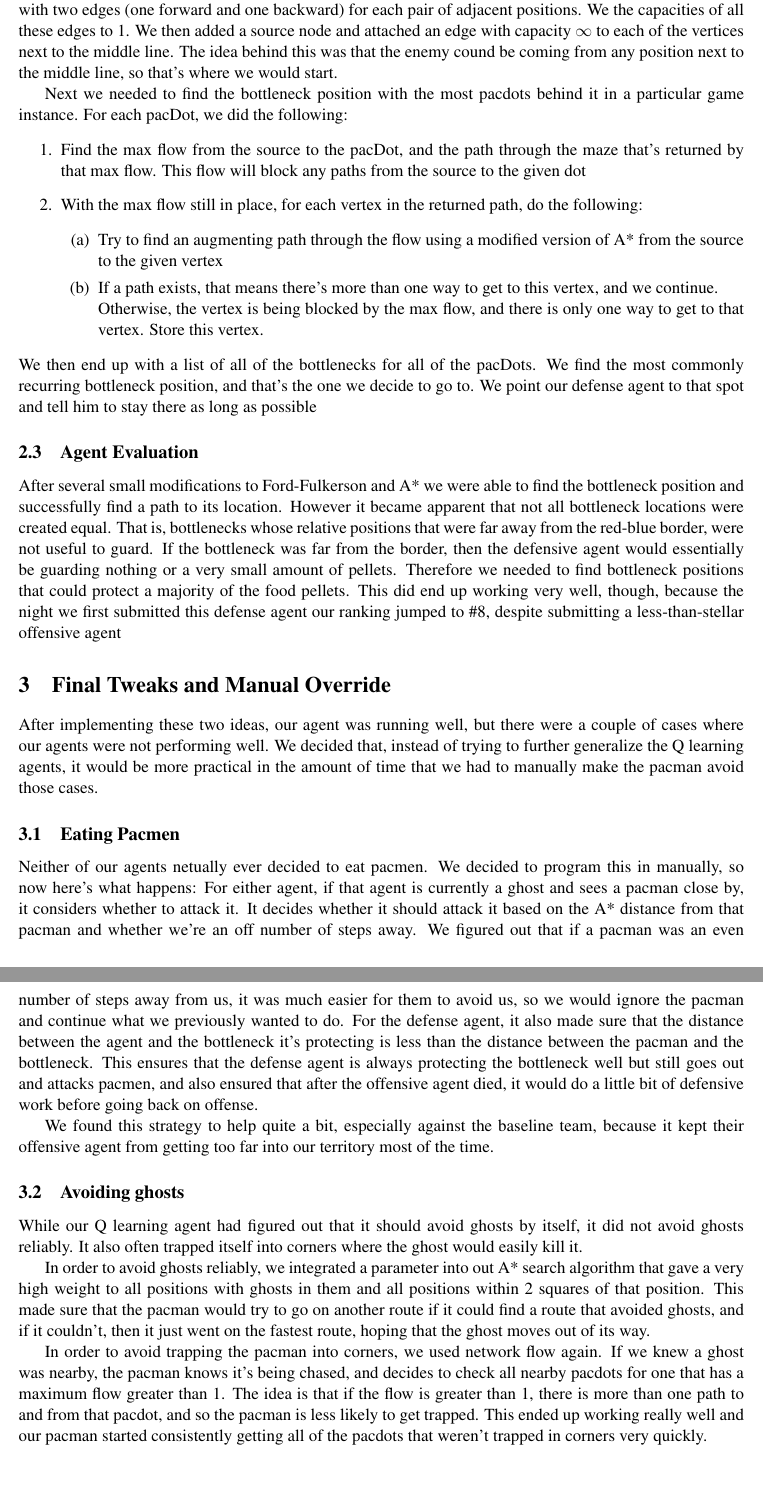
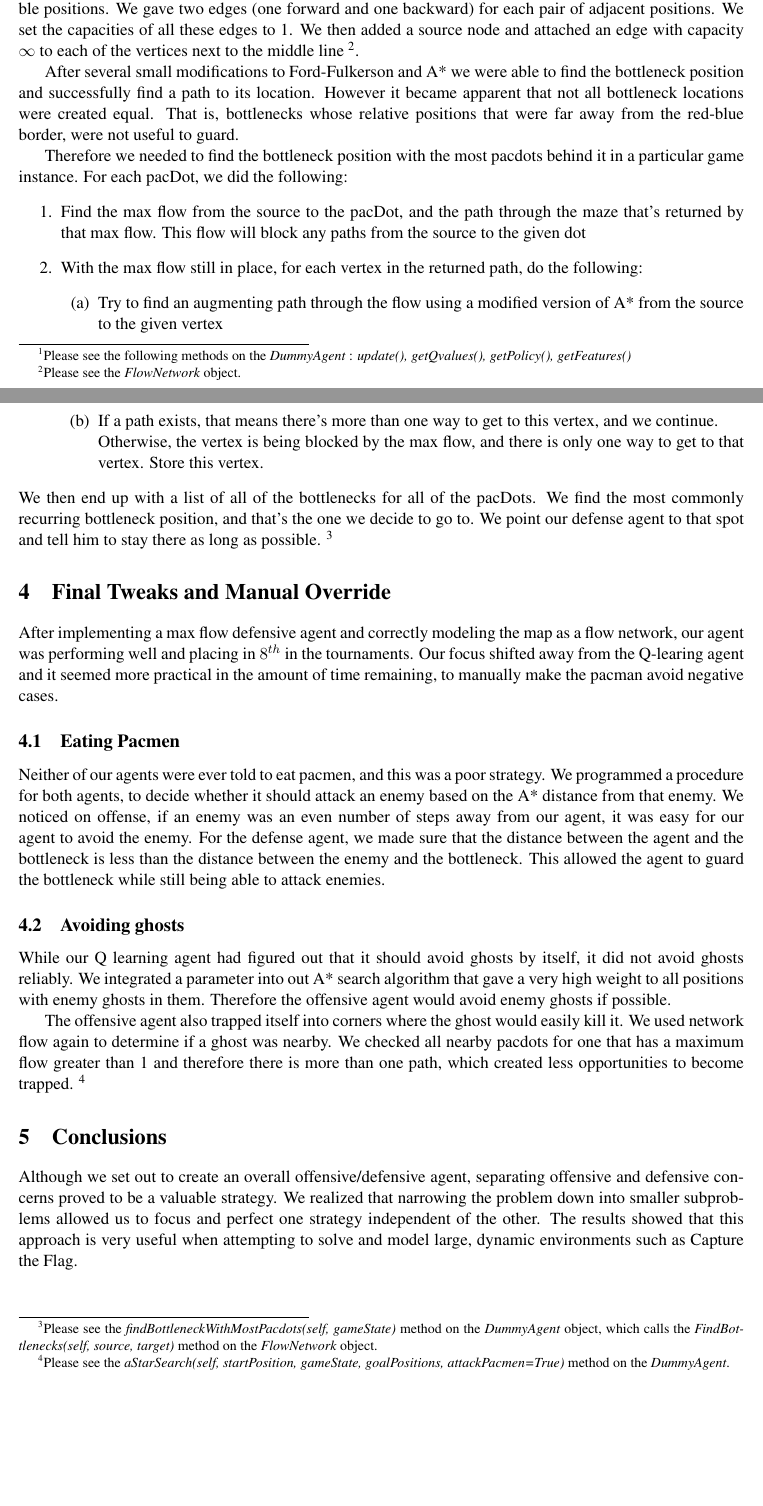
Before and after one commit to jaredjxyz/Pacman-Tournament-Agent, a LaTeX paper (report/report.tex): two parts of pages 3 and 4 of 4, joined at a grey line, cut so that both start at the same text, the shorter picture padded with empty space. Compiled offline with pdfLaTeX.

Commit message:
report final draft

```diff
--- a/report/report.tex
+++ b/report/report.tex
@@ -82 +85,2 @@ choosing correct features that results in positive behavior.
+getPolicy(), getFeatures()} }.
 
@@ -104,17 +112,18 @@ allowed us to find this position given any pacman map layout.
+non-wall positions and the edges are ordered pairs of possible positions. We gave two edges
+(one forward and one backward) for each pair of adjacent positions. We set the capacities of
+all these edges to 1. We then added a source node and attached an edge with capacity
+$\infty$\ to each of the vertices next to the middle line \footnote{Please see the \textit{FlowNetwork} object.}.\
 
 
-We then chose to model the map as a network flow graph, and use Ford-Fulkerson
-to determine the maximum flow in the graph. We constructed a framework that could
-convert the map we're given into a flow network, where the vertices are the possible
-non-wall positions and the edges are ordered pairs of possible positions, with two edges
-(one forward and one backward) for each pair of adjacent positions. We the capacities of
-all these edges to 1. We then added a source node and attached an edge with capacity
-$\infty$\ to each of the vertices next to the middle line. The idea behind this was
-that the enemy cound be coming from any position next to the middle line, so that's
-where we would start.
 
+After several small modifications to
+Ford-Fulkerson and A* we were able
+to find the bottleneck position and successfully find a path to its location.
+However it became apparent that not all bottleneck locations were created equal.
+That is, bottlenecks whose relative positions that were far away from the red-blue
+border, were not useful to guard.\
 
-Next we needed to find the bottleneck position with the most pacdots behind it in a particular game instance.
+Therefore we needed to find the bottleneck position with the most pacdots behind it in a particular game instance.
 For each pacDot, we did the following:
 \begin{enumerate}
 	\item Find the max flow from the source to the pacDot, and the path through the maze that's returned by that max flow.
@@ -128,52 +137,44 @@ For each pacDot, we did the following:
 \end{enumerate}
 We then end up with a list of all of the bottlenecks for all of the pacDots.
 We find the most commonly recurring bottleneck position, and that's the one we decide to go to.
-We point our defense agent to that spot and tell him to stay there as long as possible\
-
-\subsection{Agent Evaluation}
-After several small modifications to Ford-Fulkerson and A* we were able
-to find the bottleneck position and successfully find a path to its location.
-However it became apparent that not all bottleneck locations were created equal.
-That is, bottlenecks whose relative positions that were far away from the red-blue
-border, were not useful to guard. If the bottleneck was far from the border, then
-the defensive agent would essentially be guarding nothing or a very small amount of pellets.
-Therefore we needed to find bottleneck positions that could protect a majority of
-the food pellets. This did end up working very well, though, because the night we first
-submitted this defense agent our ranking jumped to \#8, despite submitting a
-less-than-stellar offensive agent\
+We point our defense agent to that spot and tell him to stay there as long as possible.
+\footnote{Please see the \textit{findBottleneckWithMostPacdots(self, gameState)} method on the \textit{DummyAgent} object, which calls
+the \textit{FindBottlenecks(self, source, target)} method on the \textit{FlowNetwork} object.}
 
 \section{Final Tweaks and Manual Override}
 
-After implementing these two ideas, our agent was running well, but there were a couple of cases where our agents
-were not performing well. We decided that, instead of trying to further generalize the Q learning agents,
-it would be more practical in the amount of time that we had to manually make the pacman avoid those cases.
+After implementing a max flow defensive agent and correctly modeling the map as a flow network,
+our agent was performing well and placing in $8^{th}$ in the tournaments.
+Our focus shifted away from the Q-learing agent and it seemed more practical in the amount of time remaining,
+to manually make the pacman avoid negative cases.
 
 \subsection{Eating Pacmen}
-Neither of our agents netually ever decided to eat pacmen. We decided to program this in manually, so now here's what happens:
-For either agent, if that agent is currently a ghost and sees a pacman close by, it considers whether to attack it.
-It decides whether it should attack it based on the A* distance from that pacman and whether we're an off number of steps away.
-We figured out that if a pacman was an even number of steps away from us, it was much easier for them to avoid us, so we would
-ignore the pacman and continue what we previously wanted to do. For the defense agent, it also made sure that the distance between
-the agent and the bottleneck it's protecting is less than the distance between the pacman and the bottleneck. This ensures that
-the defense agent is always protecting the bottleneck well but still goes out and attacks pacmen, and also ensured that after
-the offensive agent died, it would do a little bit of defensive work before going back on offense.
-
-We found this strategy to help quite a bit, especially against the baseline team, because it kept their offensive agent from
-getting too far into our territory most of the time.
+Neither of our agents were ever told to eat pacmen, and this was a poor strategy.
+We programmed a procedure for both agents, to decide whether it should attack an enemy based on the A* distance from that enemy.
+We noticed on offense, if an enemy was an even number of steps away from our agent, it was easy for our agent to avoid the
+enemy. For the defense agent, we made sure that the distance between
+the agent and the bottleneck is less than the distance between the enemy and the bottleneck.
+This allowed the agent to guard the bottleneck while still being able to attack enemies.
 
 \subsection{Avoiding ghosts}
+While our Q learning agent had figured out that it should avoid ghosts by itself, it did not avoid ghosts reliably.
+We integrated a parameter into out A* search algorithm that gave a very high weight to
+all positions with enemy ghosts in them. Therefore the offensive agent would avoid enemy ghosts if possible. \
 
-While our Q learning agent had figured out that it should avoid ghosts by itself, it did not avoid ghosts reliably. It also often
-trapped itself into corners where the ghost would easily kill it.
+The offensive agent also trapped itself into corners where the ghost would easily kill it.
+We used network flow again to determine if a ghost was nearby.
+We checked all nearby pacdots for one that has a maximum flow greater than 1 and therefore
+there is more than one path, which created less opportunities to become trapped.
+\footnote{Please see the \textit{aStarSearch(self, startPosition, gameState, goalPositions, attackPacmen=True)} method
+on the \textit{DummyAgent}.}
 
-In order to avoid ghosts reliably, we integrated a parameter into out A* search algorithm that gave a very high weight to
-all positions with ghosts in them and all positions within 2 squares of that position. This made sure that the pacman would try
-to go on another route if it could find a route that avoided ghosts, and if it couldn't, then it just went on the fastest route,
-hoping that the ghost moves out of its way.
 
-In order to avoid trapping the pacman into corners, we used network flow again. If we knew a ghost was nearby, the pacman knows
-it's being chased, and decides to check all nearby pacdots for one that has a maximum flow greater than 1. The idea is that if the
-flow is greater than 1, there is more than one path to and from that pacdot, and so the pacman is less likely to get trapped. This\
-ended up working really well and our pacman started consistently getting all of the pacdots that weren't trapped in corners very quickly.
+\section{Conclusions}
+Although we set out to create an overall offensive/defensive agent, separating
+offensive and defensive concerns proved to be a valuable strategy. We realized that
+narrowing the problem down into smaller subproblems allowed us to focus and perfect
+one strategy independent of the other. The results showed that this approach is very
+useful when attempting to solve and model large, dynamic environments such as Capture the Flag.
+
 
 \end{document}
```
Also changed, not shown: report/report.pdf, report/report.tex (61 more changed lines).
